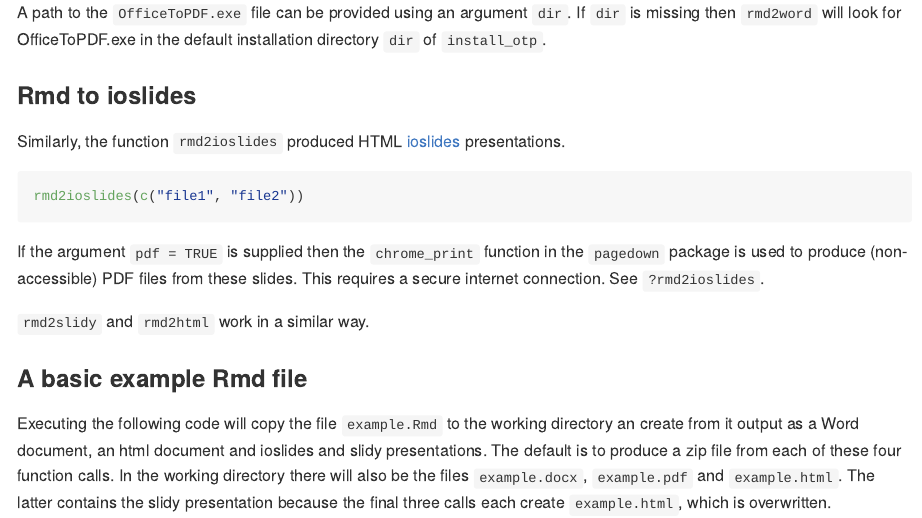
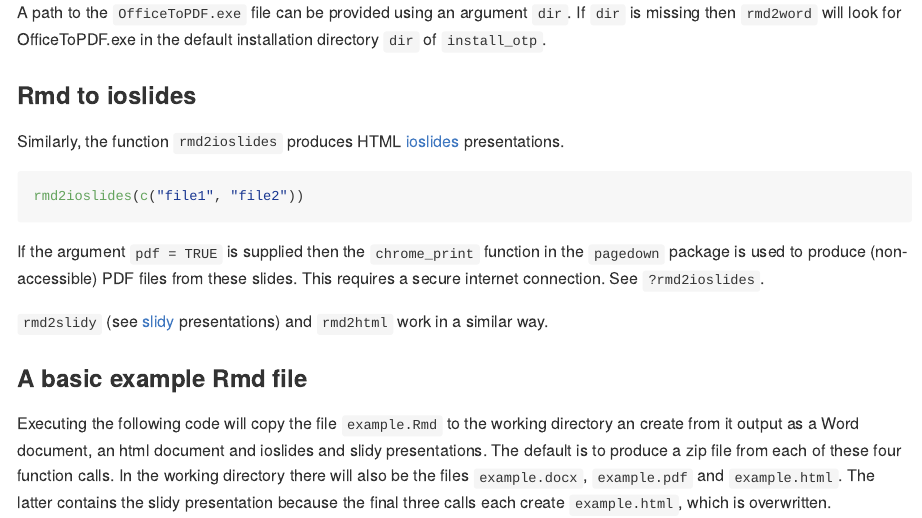
Before and after one commit to paulnorthrop/accessr, an R Markdown document (README.Rmd): the page in a window 1100 px wide, from 1460 px down. The pictures show the output file README.md that the author committed with the source, drawn offline in the style of GitHub; badge pictures from the web are left out.

Commit message:
Add link

````diff
--- a/README.Rmd
+++ b/README.Rmd
@@ -60,7 +60,7 @@ A path to the `OfficeToPDF.exe` file can be provided using an argument `dir`. If
 
 ### Rmd to ioslides
 
-Similarly, the function `rmd2ioslides` produced HTML [ioslides](https://bookdown.org/yihui/rmarkdown/ioslides-presentation.html) presentations.
+Similarly, the function `rmd2ioslides` produces HTML [ioslides](https://bookdown.org/yihui/rmarkdown/ioslides-presentation.html) presentations.
 
 ```{r, eval = FALSE}
 rmd2ioslides(c("file1", "file2"))
@@ -68,7 +68,7 @@ rmd2ioslides(c("file1", "file2"))
 
 If the argument `pdf = TRUE` is supplied then the `chrome_print` function in the `pagedown` package is used to produce (non-accessible) PDF files from these slides.  This requires a secure internet connection. See `?rmd2ioslides`.
 
-`rmd2slidy` and `rmd2html` work in a similar way.
+`rmd2slidy` (see [slidy](https://bookdown.org/yihui/rmarkdown/slidy-presentation.html) presentations) and `rmd2html` work in a similar way.
 
 ### A basic example Rmd file
 
````
Also changed, not shown: README.md, docs/pkgdown.yml, 1 other file.
